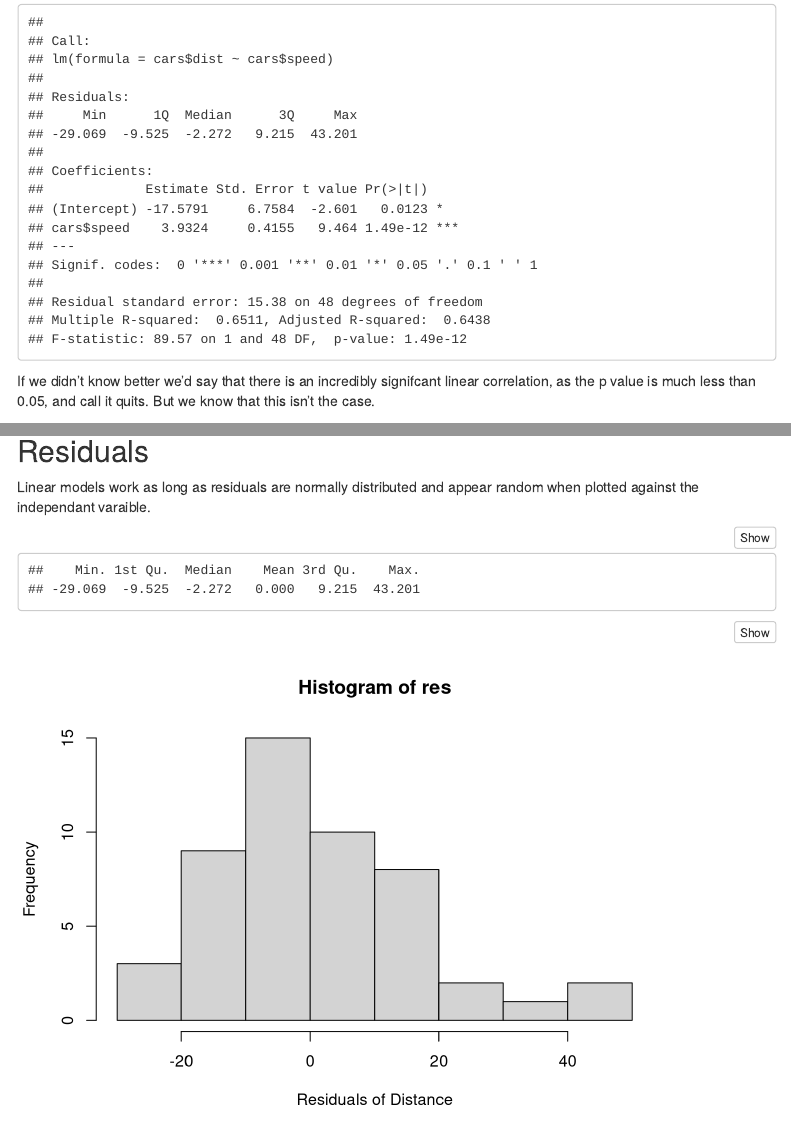
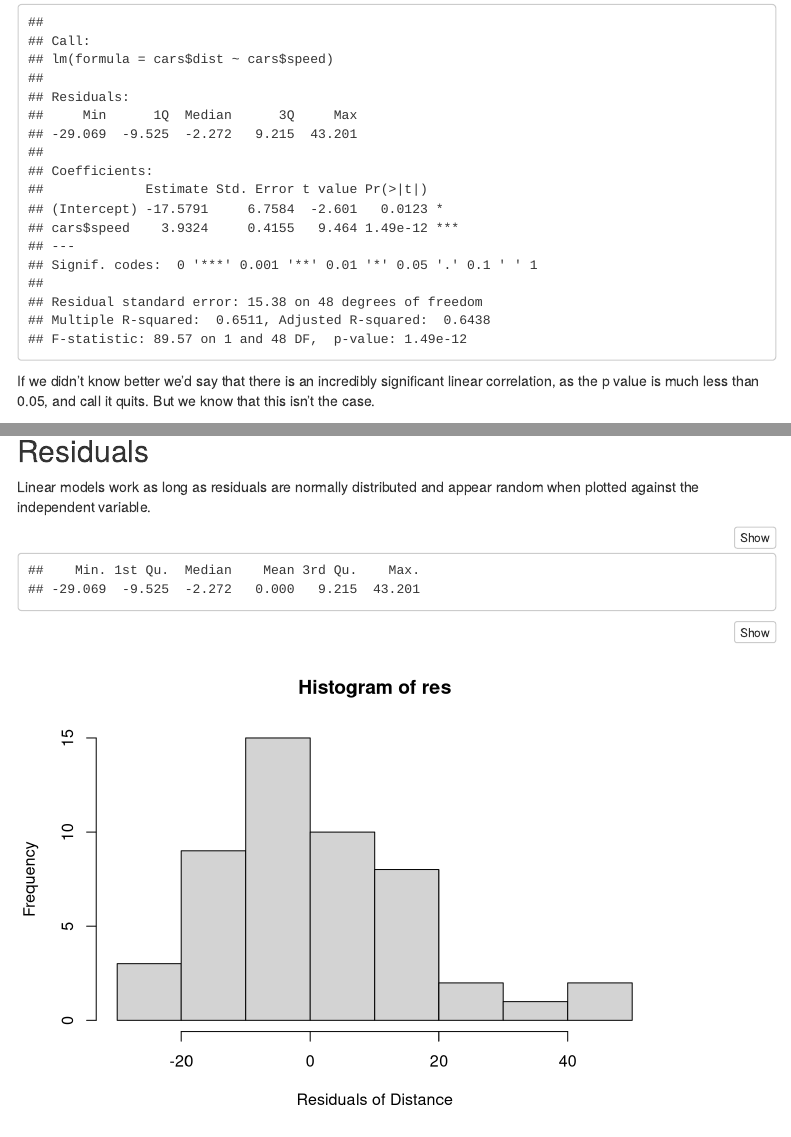
Before and after one commit to ncooper76/MSDA, an R Markdown document (NCooper_assign11.Rmd): the page in a window 1100 px wide, from 1190 px down, and a second part further down, joined at a grey line. Rendered offline with R 4.5, knitr and Pandoc, with nearby package versions; menus at the side of the page are left out.

Commit message:
Update NCooper_assign11.Rmd

````diff
--- a/NCooper_assign11.Rmd
+++ b/NCooper_assign11.Rmd
@@ -50,7 +50,7 @@ fit <- lm(cars$dist ~ cars$speed)
 summary(fit)
 ```
 
-If we didn't know better we'd say that there is an incredibly signifcant linear correlation, as the p value is much less than 0.05, and call it quits.  But we know that this isn't the case.
+If we didn't know better we'd say that there is an incredibly significant linear correlation, as the p value is much less than 0.05, and call it quits.  But we know that this isn't the case.
 
 ## Data Visualization
 
@@ -63,7 +63,7 @@ In this case the data visualization isn't much help in determining that the line
 
 ## Residuals
 
-Linear models work as long as residuals are normally distributed and appear random when plotted against the independant varaible.
+Linear models work as long as residuals are normally distributed and appear random when plotted against the independent variable.
 
 ```{r res, eval=TRUE}
 res <- resid(fit)
````
Also changed, not shown: NCooper_assign11.Rmd (2 more changed lines).
